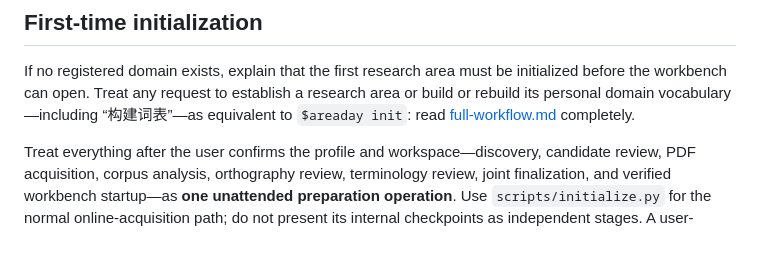
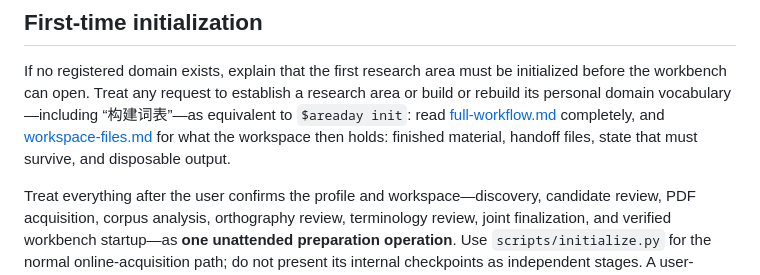
Before and after one commit to vvJesse/AreaDay-Release, a Markdown page: SKILL.md, the part around the change. GitHub-like rendering; blank space fills up the shorter version.

```diff
--- a/SKILL.md
+++ b/SKILL.md
@@ -173,7 +173,10 @@ If no registered domain exists, explain that the first research area must be
 initialized before the workbench can open. Treat any request to establish a
 research area or build or rebuild its personal domain vocabulary—including
 “构建词表”—as equivalent to `$areaday init`: read
-[full-workflow.md](references/full-workflow.md) completely.
+[full-workflow.md](references/full-workflow.md) completely, and
+[workspace-files.md](references/workspace-files.md) for what the workspace then
+holds: finished material, handoff files, state that must survive, and
+disposable output.
 
 Treat everything after the user confirms the profile and workspace—discovery,
 candidate review, PDF acquisition, corpus analysis, orthography review,
```
Also changed, not shown: references/full-workflow.md (+4 -0 lines), references/workspace-files.md (added, +93 -0 lines).
